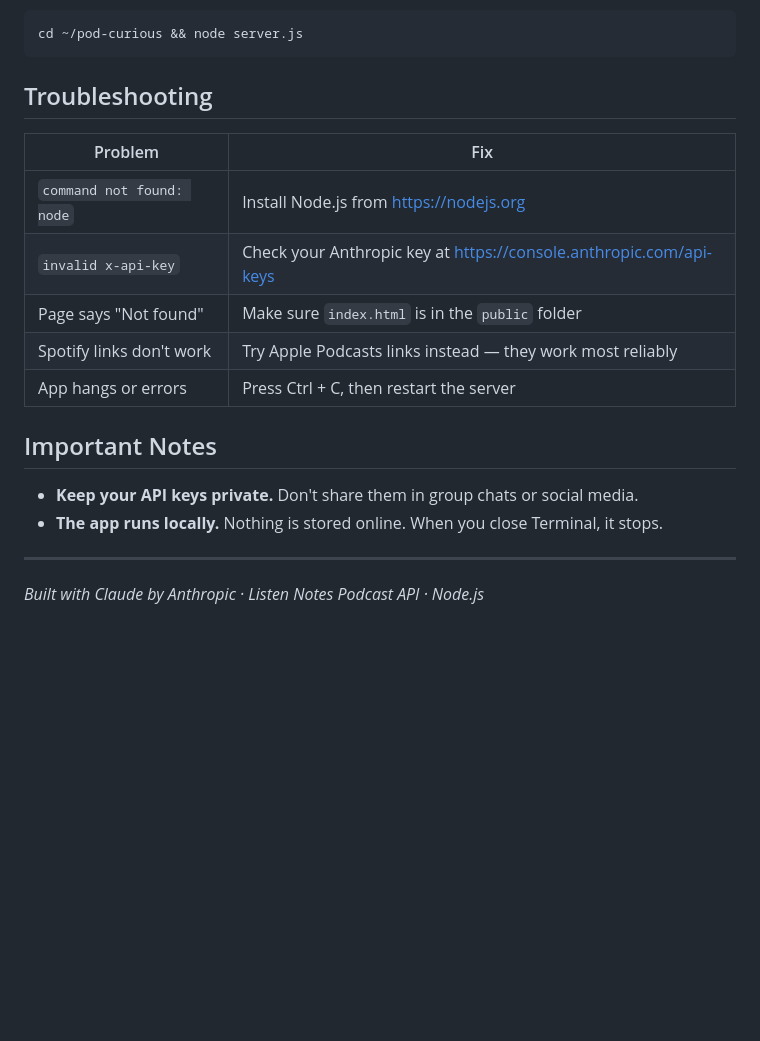
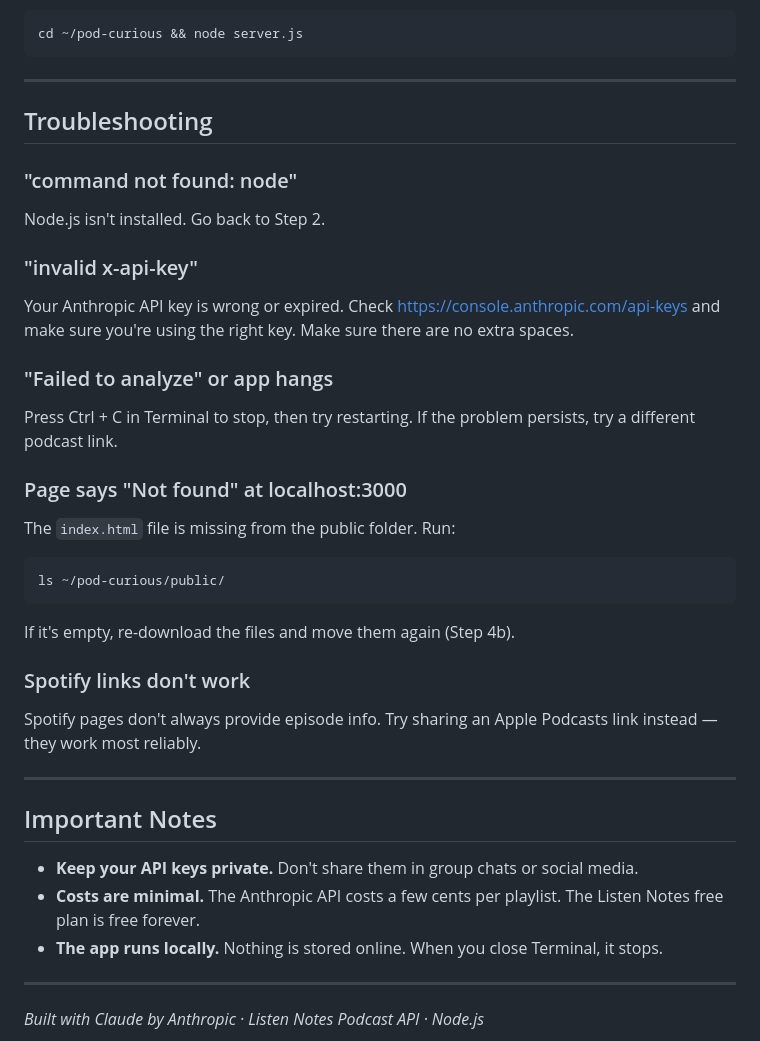
Before and after one commit to KevinPDonohue/pod-curious, a Markdown page: README.md, the part around one of its changes. Rendered like a GitHub page; blank space fills up the shorter version.

````diff
--- a/README.md
+++ b/README.md
@@ -143,19 +173,35 @@ Then from now on, just run:
 cd ~/pod-curious && node server.js
 ```
 
+---
+
 ## Troubleshooting
 
-| Problem | Fix |
-|---------|-----|
-| `command not found: node` | Install Node.js from https://nodejs.org |
-| `invalid x-api-key` | Check your Anthropic key at https://console.anthropic.com/api-keys |
-| Page says "Not found" | Make sure `index.html` is in the `public` folder |
-| Spotify links don't work | Try Apple Podcasts links instead — they work most reliably |
-| App hangs or errors | Press Ctrl + C, then restart the server |
+### "command not found: node"
+Node.js isn't installed. Go back to Step 2.
+
+### "invalid x-api-key"
+Your Anthropic API key is wrong or expired. Check https://console.anthropic.com/api-keys and make sure you're using the right key. Make sure there are no extra spaces.
+
+### "Failed to analyze" or app hangs
+Press Ctrl + C in Terminal to stop, then try restarting. If the problem persists, try a different podcast link.
+
+### Page says "Not found" at localhost:3000
+The `index.html` file is missing from the public folder. Run:
+```
+ls ~/pod-curious/public/
+```
+If it's empty, re-download the files and move them again (Step 4b).
+
+### Spotify links don't work
+Spotify pages don't always provide episode info. Try sharing an Apple Podcasts link instead — they work most reliably.
+
+---
 
 ## Important Notes
 
 - **Keep your API keys private.** Don't share them in group chats or social media.
+- **Costs are minimal.** The Anthropic API costs a few cents per playlist. The Listen Notes free plan is free forever.
 - **The app runs locally.** Nothing is stored online. When you close Terminal, it stops.
 
 ---
````
Also changed, not shown: other parts of README.md (+64 -34 lines).
